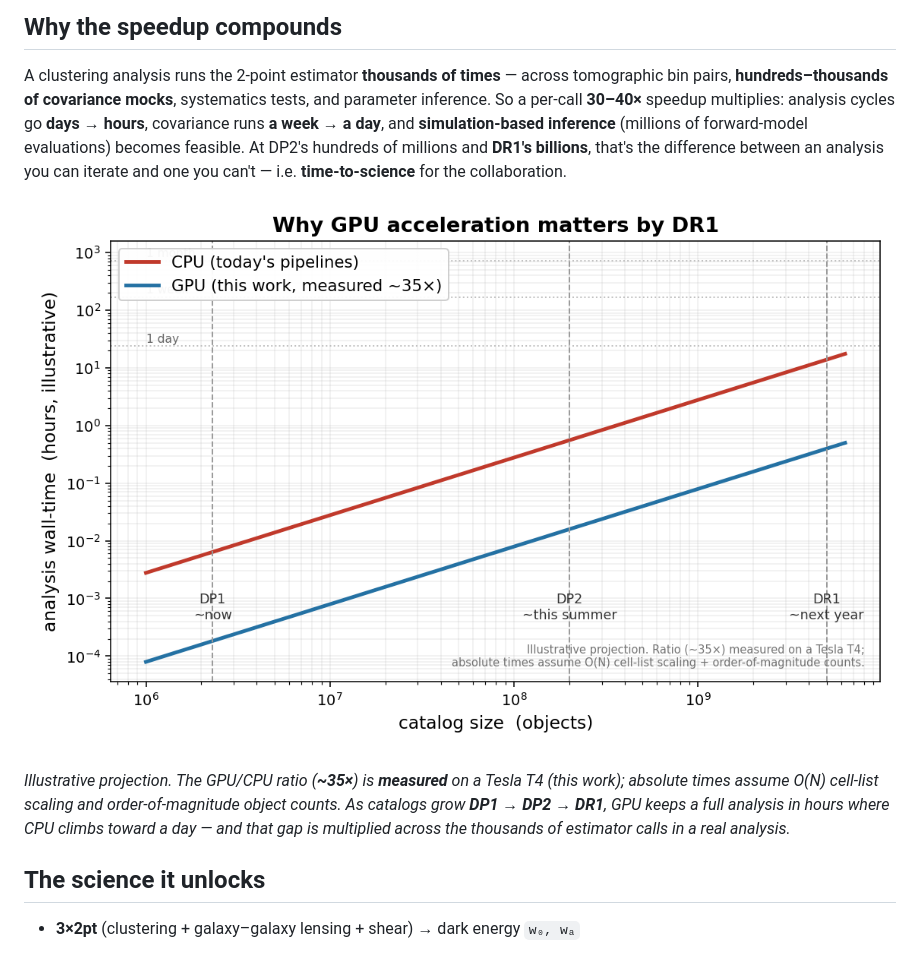
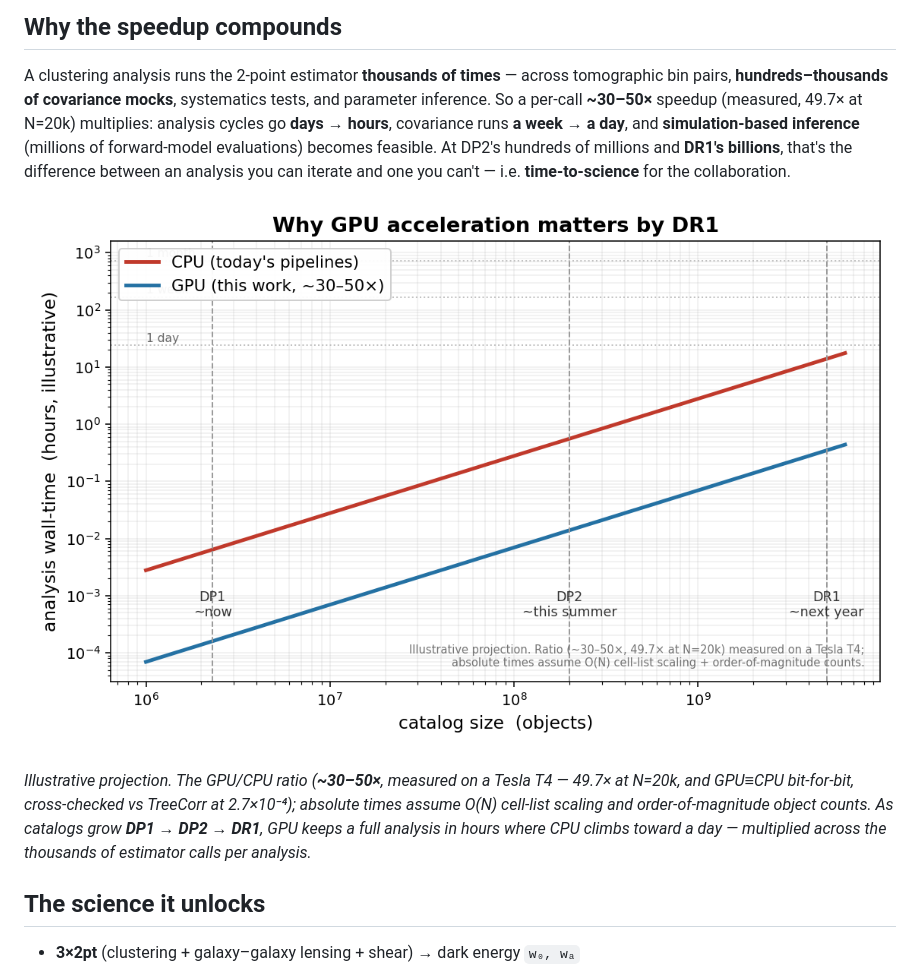
Before and after one commit to areporeporepo/rubin-gpu-2pcf, a Markdown page: ROADMAP.md, the part around the change. Rendered like a GitHub page; pictures changed too: assets/roadmap_scaling.png.

```diff
--- a/ROADMAP.md
+++ b/ROADMAP.md
@@ -44,7 +44,7 @@ We're built to run on **DP2 the day it drops**, then scale into **DR1 next year*
 
 A clustering analysis runs the 2-point estimator **thousands of times** — across
 tomographic bin pairs, **hundreds–thousands of covariance mocks**, systematics
-tests, and parameter inference. So a per-call **30–40×** speedup multiplies:
+tests, and parameter inference. So a per-call **~30–50×** speedup (measured, 49.7× at N=20k) multiplies:
 analysis cycles go **days → hours**, covariance runs **a week → a day**, and
 **simulation-based inference** (millions of forward-model evaluations) becomes
 feasible. At DP2's hundreds of millions and **DR1's billions**, that's the
@@ -53,11 +53,11 @@ difference between an analysis you can iterate and one you can't — i.e.
 
 ![Projected analysis time vs catalog size — CPU vs GPU](assets/roadmap_scaling.png)
 
-*Illustrative projection. The GPU/CPU ratio (**~35×**) is **measured** on a Tesla T4
-(this work); absolute times assume O(N) cell-list scaling and order-of-magnitude
-object counts. As catalogs grow **DP1 → DP2 → DR1**, GPU keeps a full analysis in
-hours where CPU climbs toward a day — and that gap is multiplied across the
-thousands of estimator calls in a real analysis.*
+*Illustrative projection. The GPU/CPU ratio (**~30–50×**, measured on a Tesla T4 —
+49.7× at N=20k, and GPU≡CPU bit-for-bit, cross-checked vs TreeCorr at 2.7×10⁻⁴);
+absolute times assume O(N) cell-list scaling and order-of-magnitude object counts.
+As catalogs grow **DP1 → DP2 → DR1**, GPU keeps a full analysis in hours where CPU
+climbs toward a day — multiplied across the thousands of estimator calls per analysis.*
 
 ## The science it unlocks
 
```
Also changed, not shown: README.md (+6 -6 lines).
